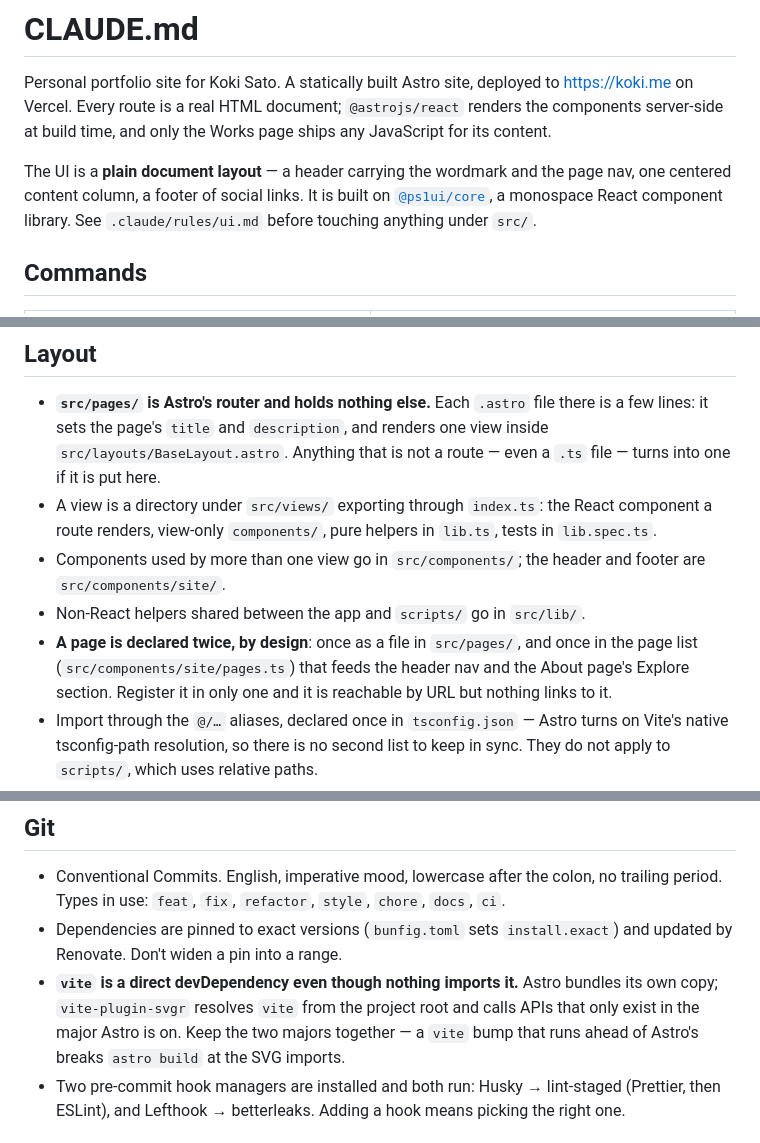
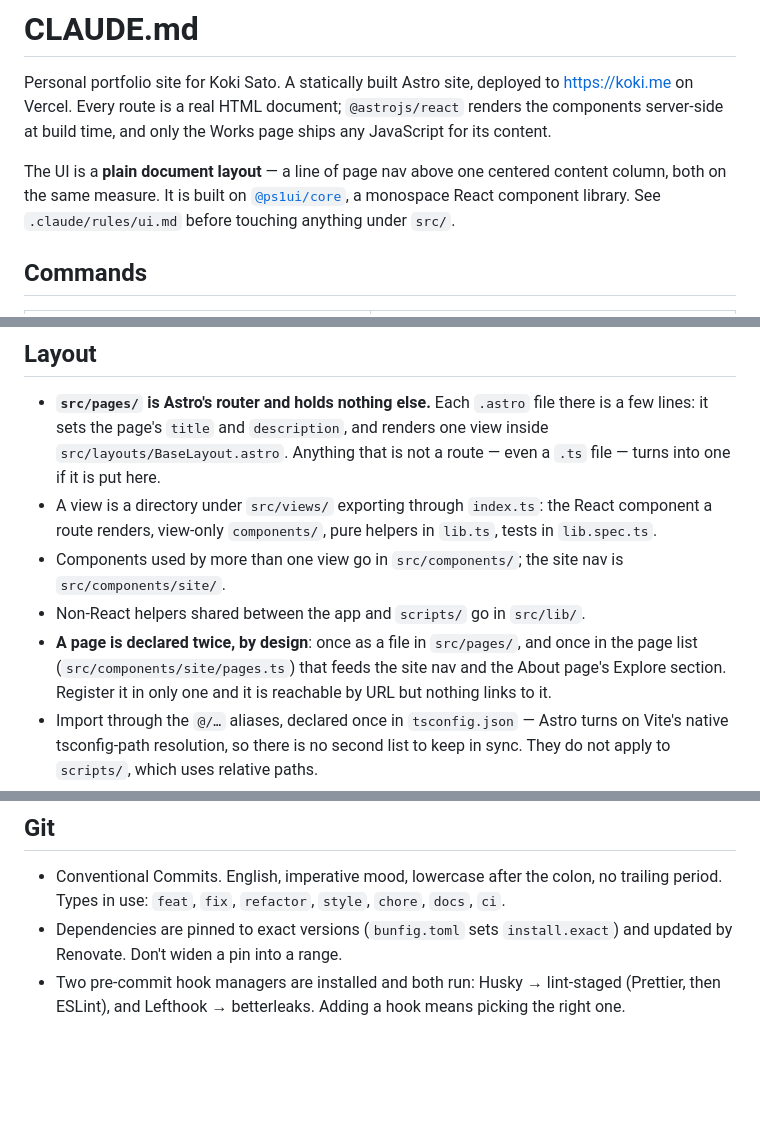
Before and after one commit to koki-develop/koki.me, a Markdown page: CLAUDE.md, 3 parts joined by grey strips. Rendered like a GitHub page; blank space fills up the shorter version.

Commit message:
docs: describe the nav-and-column layout and drop the vite pin note
Co-Authored-By: Claude Opus 5 <noreply@anthropic.com>

```diff
--- a/CLAUDE.md
+++ b/CLAUDE.md
@@ -5,8 +5,8 @@ https://koki.me on Vercel. Every route is a real HTML document; `@astrojs/react`
 renders the components server-side at build time, and only the Works page ships any
 JavaScript for its content.
 
-The UI is a **plain document layout** — a header carrying the wordmark and the page
-nav, one centered content column, a footer of social links. It is built on
+The UI is a **plain document layout** — a line of page nav above one centered
+content column, both on the same measure. It is built on
 [`@ps1ui/core`](https://koki-develop.github.io/ps1ui/), a monospace React component
 library. See `.claude/rules/ui.md` before touching anything under `src/`.
 
@@ -57,11 +57,11 @@ refreshes without a commit. Keep the fetch scripts able to run unattended.
 - A view is a directory under `src/views/` exporting through `index.ts`: the React
   component a route renders, view-only `components/`, pure helpers in `lib.ts`, tests in
   `lib.spec.ts`.
-- Components used by more than one view go in `src/components/`; the header and footer
-  are `src/components/site/`.
+- Components used by more than one view go in `src/components/`; the site nav is
+  `src/components/site/`.
 - Non-React helpers shared between the app and `scripts/` go in `src/lib/`.
 - **A page is declared twice, by design**: once as a file in `src/pages/`, and once in
-  the page list (`src/components/site/pages.ts`) that feeds the header nav and the About
+  the page list (`src/components/site/pages.ts`) that feeds the site nav and the About
   page's Explore section. Register it in only one and it is reachable by URL but nothing
   links to it.
 - Import through the `@/…` aliases, declared once in `tsconfig.json` — Astro turns on
@@ -96,10 +96,6 @@ exactly the way it does in a build.
   period. Types in use: `feat`, `fix`, `refactor`, `style`, `chore`, `docs`, `ci`.
 - Dependencies are pinned to exact versions (`bunfig.toml` sets `install.exact`) and
   updated by Renovate. Don't widen a pin into a range.
-- **`vite` is a direct devDependency even though nothing imports it.** Astro bundles its
-  own copy; `vite-plugin-svgr` resolves `vite` from the project root and calls APIs that
-  only exist in the major Astro is on. Keep the two majors together — a `vite` bump that
-  runs ahead of Astro's breaks `astro build` at the SVG imports.
 - Two pre-commit hook managers are installed and both run: Husky → lint-staged
   (Prettier, then ESLint), and Lefthook → betterleaks. Adding a hook means picking the
   right one.
```
